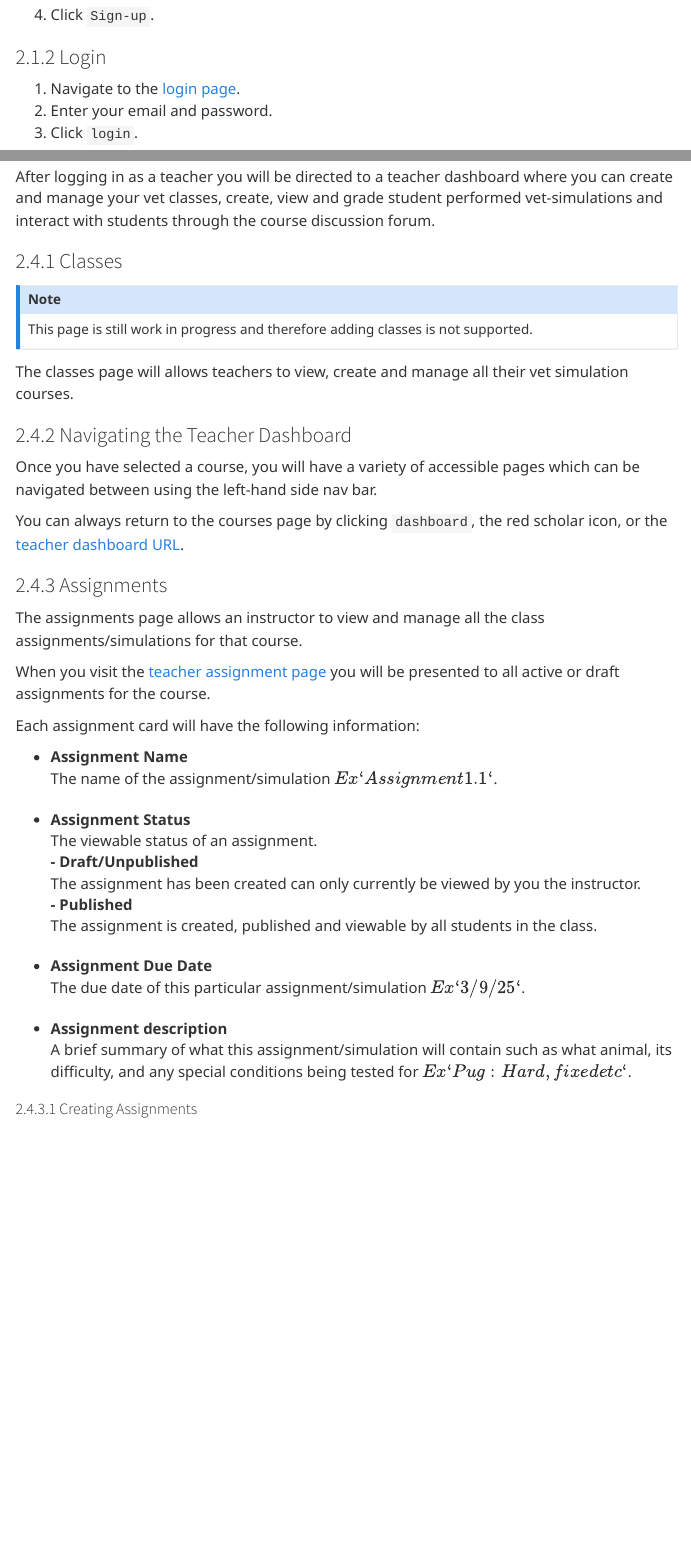
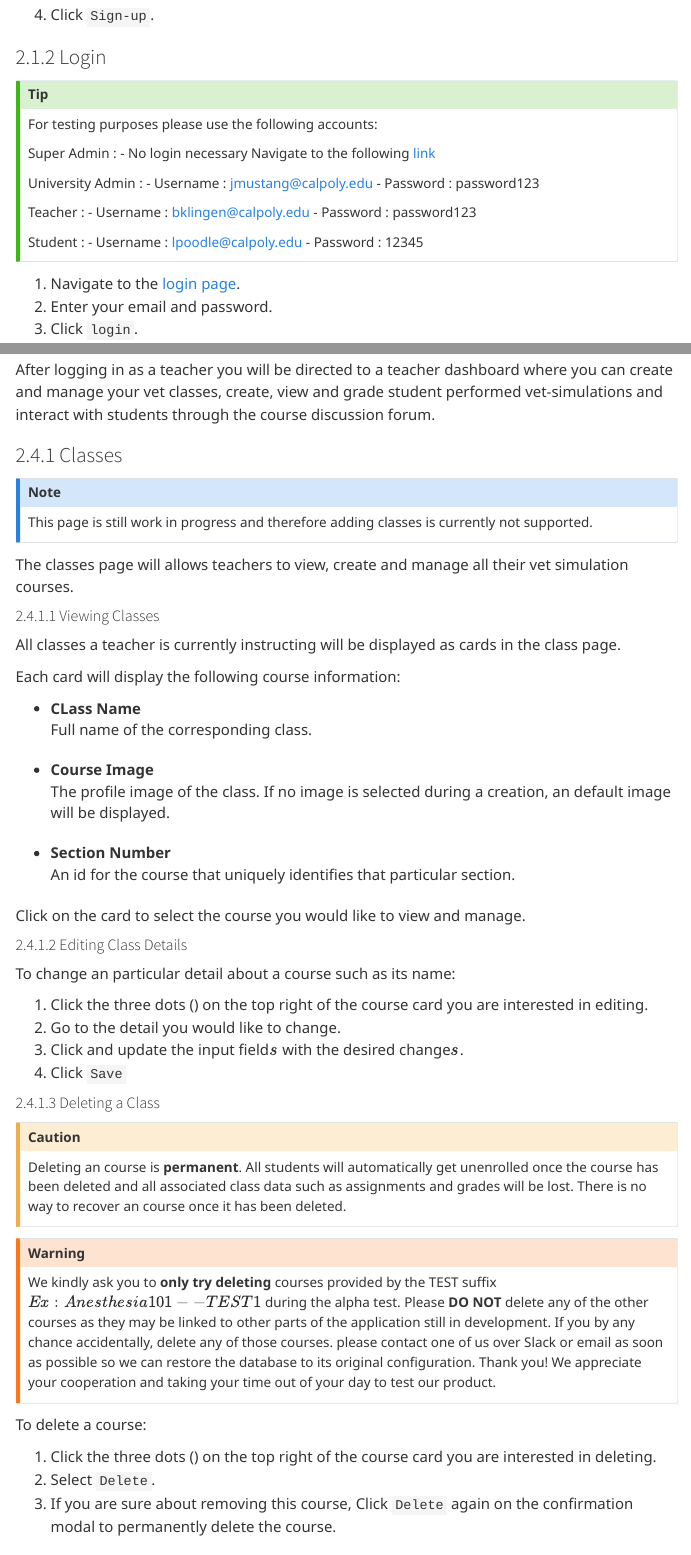
Before and after one commit to CPSECapstone/Vet-Scientia-Website, a Quarto document (src/user_guide/UserGuide.qmd): the page in a window 1100 px wide, from 1880 px down before the commit and from 1990 px down after it, so that both start at the same text, and a second part further down, joined at a grey line. Rendered offline with R 4.5, knitr and Pandoc in place of Quarto, with nearby package versions; menus at the side of the page are left out.

Commit message:
Added instructions

```diff
--- a/src/user_guide/UserGuide.qmd
+++ b/src/user_guide/UserGuide.qmd
@@ -57,6 +61,27 @@ The VetScientia web dashboard can be accessed using the following [link](https:/
 4. Click `Sign-up`.
 
 ### Login
+
+:::{.callout-tip}
+
+For testing purposes please use the following accounts:
+
+Super Admin :
+  - No login necessary Navigate to the following [link](https://gray-bush-0c1bf981e.6.azurestaticapps.net/super-admin)
+
+University Admin :
+  - Username : jmustang@calpoly.edu
+  - Password : password123
+
+Teacher :
+  - Username : bklingen@calpoly.edu
+  - Password : password123
+
+Student :
+  - Username : lpoodle@calpoly.edu
+  - Password : 12345
+
+:::
 
 1. Navigate to the [login page]().
 2. Enter your email and password.
@@ -355,10 +405,53 @@ After logging in as a teacher you will be directed to a teacher dashboard where
 ### Classes
 
 ::: {.callout-note}
-This page is still work in progress and therefore adding classes is not supported.
+This page is still work in progress and therefore adding classes is currently not supported.
 :::
 
 The classes page will allows teachers to view, create and manage all their vet simulation courses.
+
+#### Viewing Classes
+
+All classes a teacher is currently instructing will be displayed as cards in the class page.
+
+Each card will display the following course information:
+
+- CLass Name
+: Full name of the corresponding class.
+- Course Image
+: The profile image of the class.  If no image is selected during a creation, an default image will be displayed.
+- Section Number
+: An id for the course that uniquely identifies that particular section.
+
+Click on the card to select the course you would like to view and manage.
+
+#### Editing Class Details
+
+To change an particular detail about a course such as its name:
+
+1. Click the three dots () on the top right of the course card you are interested in editing.
+2. Go to the detail you would like to change.
+3. Click and update the input field\(s\) with the desired change\(s\).
+4. Click `Save`
+
+#### Deleting a Class
+
+::: {.callout-caution}
+Deleting an course is **permanent**. All students will automatically get unenrolled once the course has been deleted and all associated class data such as assignments and grades will be lost.  There is no way to recover an course once it has been deleted.
+:::
+
+::: {.callout-warning}
+We kindly ask you to **only try deleting** courses provided by the TEST suffix \(Ex : Anesthesia 101 -- TEST1\) during the alpha test.  Please **DO NOT** delete any of the other courses as they may be linked to other parts of the application still in development.
+If you by any chance accidentally, delete any of those courses. please contact one of us over Slack or email as soon as possible so we can restore the database to its original configuration.
+Thank you!
+We appreciate your cooperation and taking your time out of your day to test our product.
+:::
+
+To delete a course:
+
+1. Click the three dots () on the top right of the course card you are interested in deleting.
+2. Select `Delete`.
+3. If you are sure about removing this course, Click `Delete` again on the confirmation modal to permanently delete the course.
 
 ### Navigating the Teacher Dashboard
 
```
Also changed, not shown: src/user_guide/UserGuide.qmd (42 more changed lines), 3 other files.
